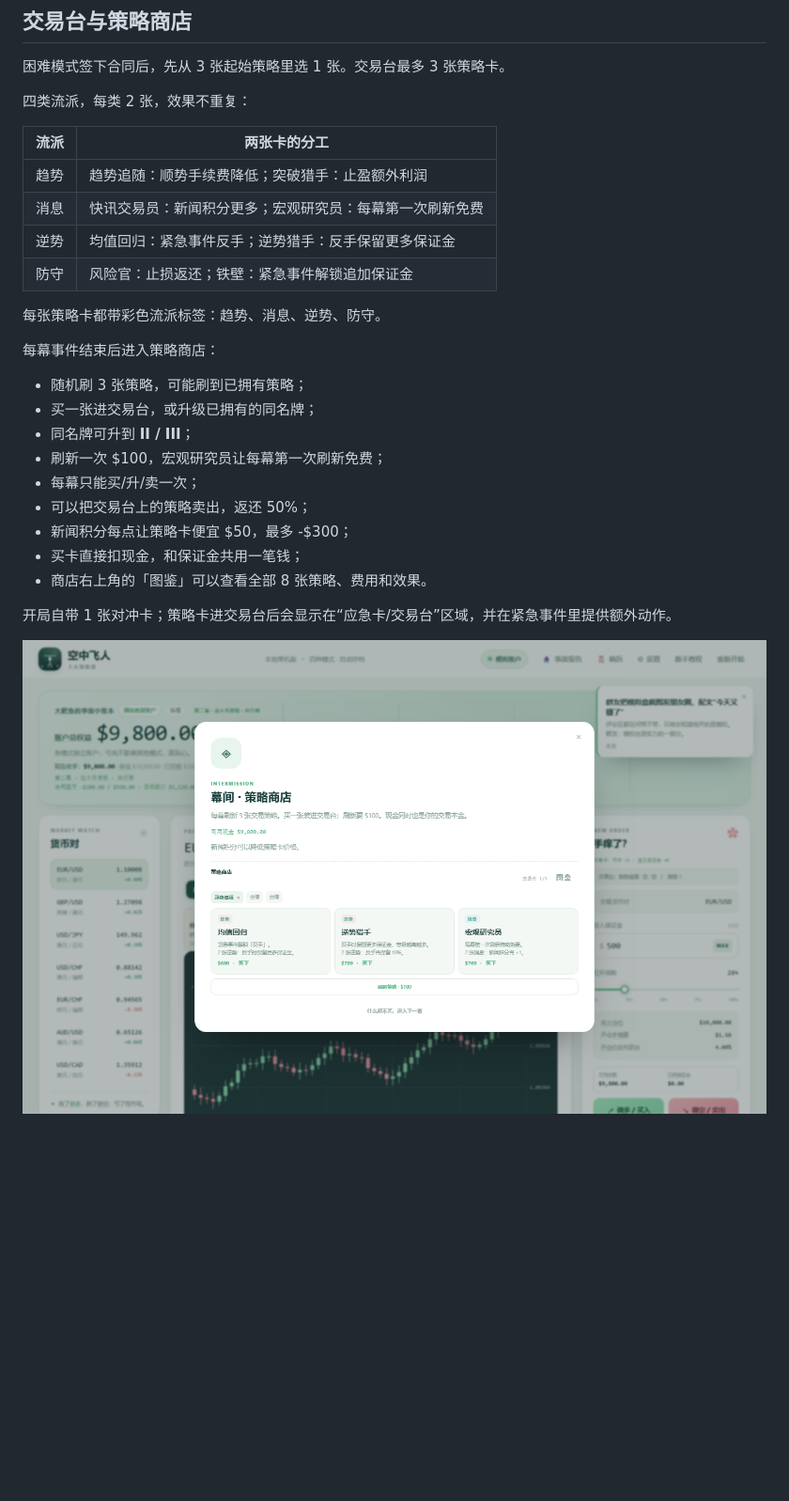
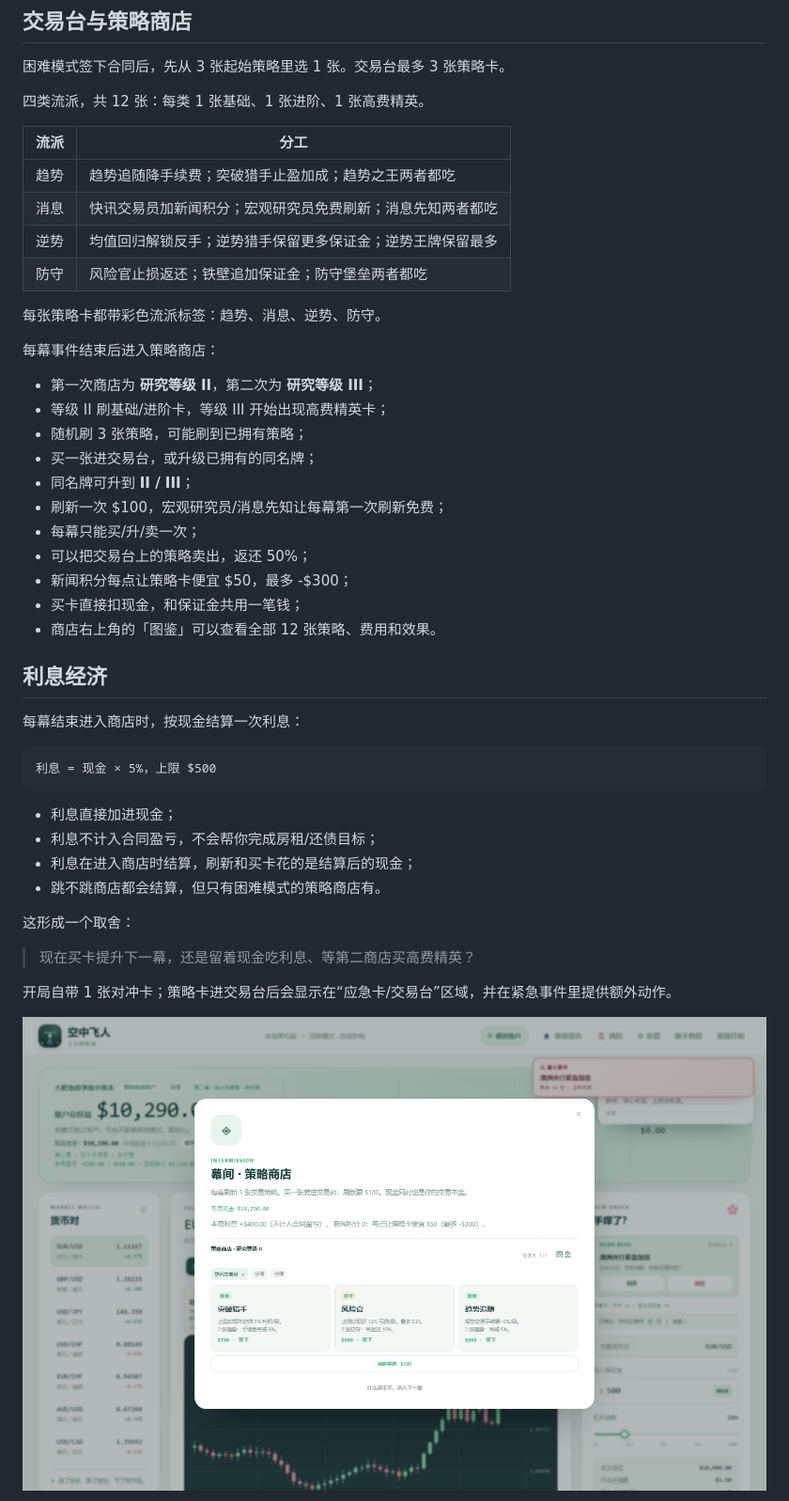
Before and after one commit to pzc20041130/air-trapeze, a Markdown page: README.md, the part around the change. Shown: that part at 94% size. Rendered like a GitHub page; pictures changed too: screenshots/strategy-shop.png; blank space fills up the shorter version.

````diff
--- a/README.md
+++ b/README.md
@@ -165,28 +165,47 @@ node server.js
 
 困难模式签下合同后，先从 3 张起始策略里选 1 张。交易台最多 3 张策略卡。
 
-四类流派，每类 2 张，效果不重复：
+四类流派，共 12 张：每类 1 张基础、1 张进阶、1 张高费精英。
 
-| 流派 | 两张卡的分工 |
+| 流派 | 分工 |
 |---|---|
-| 趋势 | 趋势追随：顺势手续费降低；突破猎手：止盈额外利润 |
-| 消息 | 快讯交易员：新闻积分更多；宏观研究员：每幕第一次刷新免费 |
-| 逆势 | 均值回归：紧急事件反手；逆势猎手：反手保留更多保证金 |
-| 防守 | 风险官：止损返还；铁壁：紧急事件解锁追加保证金 |
+| 趋势 | 趋势追随降手续费；突破猎手止盈加成；趋势之王两者都吃 |
+| 消息 | 快讯交易员加新闻积分；宏观研究员免费刷新；消息先知两者都吃 |
+| 逆势 | 均值回归解锁反手；逆势猎手保留更多保证金；逆势王牌保留最多 |
+| 防守 | 风险官止损返还；铁壁追加保证金；防守堡垒两者都吃 |
 
 每张策略卡都带彩色流派标签：趋势、消息、逆势、防守。
 
 每幕事件结束后进入策略商店：
 
+- 第一次商店为 **研究等级 II**，第二次为 **研究等级 III**；
+- 等级 II 刷基础/进阶卡，等级 III 开始出现高费精英卡；
 - 随机刷 3 张策略，可能刷到已拥有策略；
 - 买一张进交易台，或升级已拥有的同名牌；
 - 同名牌可升到 **II / III**；
-- 刷新一次 $100，宏观研究员让每幕第一次刷新免费；
+- 刷新一次 $100，宏观研究员/消息先知让每幕第一次刷新免费；
 - 每幕只能买/升/卖一次；
 - 可以把交易台上的策略卖出，返还 50%；
 - 新闻积分每点让策略卡便宜 $50，最多 -$300；
 - 买卡直接扣现金，和保证金共用一笔钱；
-- 商店右上角的「图鉴」可以查看全部 8 张策略、费用和效果。
+- 商店右上角的「图鉴」可以查看全部 12 张策略、费用和效果。
+
+## 利息经济
+
+每幕结束进入商店时，按现金结算一次利息：
+
+```text
+利息 = 现金 × 5%，上限 $500
+```
+
+- 利息直接加进现金；
+- 利息不计入合同盈亏，不会帮你完成房租/还债目标；
+- 利息在进入商店时结算，刷新和买卡花的是结算后的现金；
+- 跳不跳商店都会结算，但只有困难模式的策略商店有。
+
+这形成一个取舍：
+
+> 现在买卡提升下一幕，还是留着现金吃利息、等第二商店买高费精英？
 
 开局自带 1 张对冲卡；策略卡进交易台后会显示在“应急卡/交易台”区域，并在紧急事件里提供额外动作。
 
````
Also changed, not shown: screenshots/strategy-codex.png, 4 other files.
